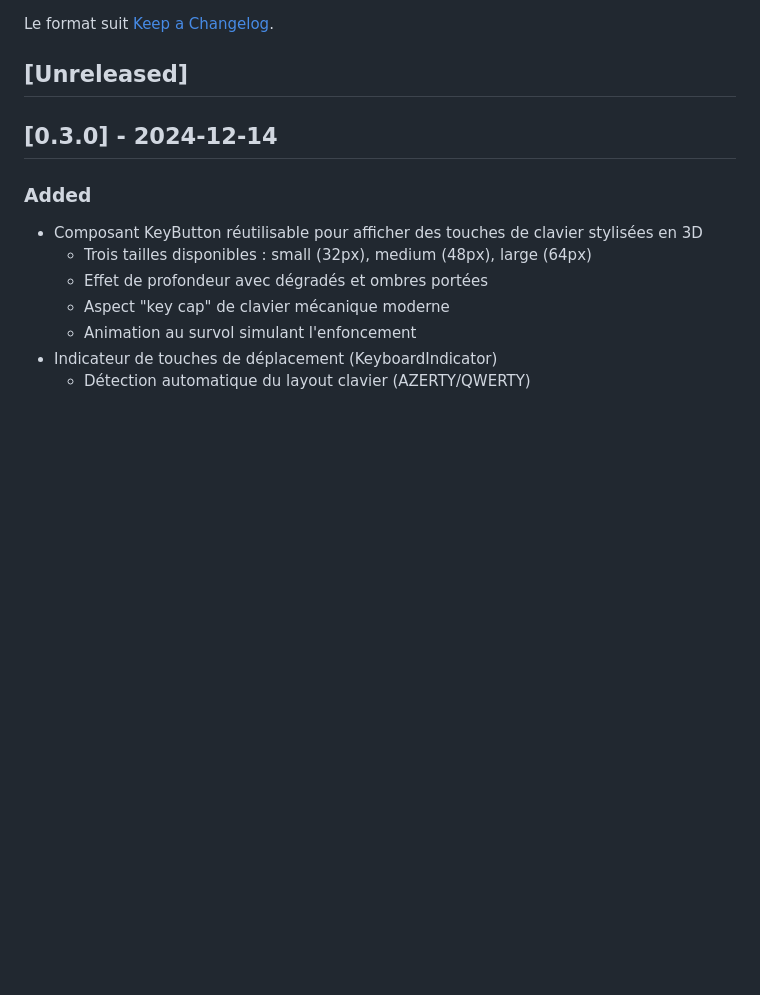
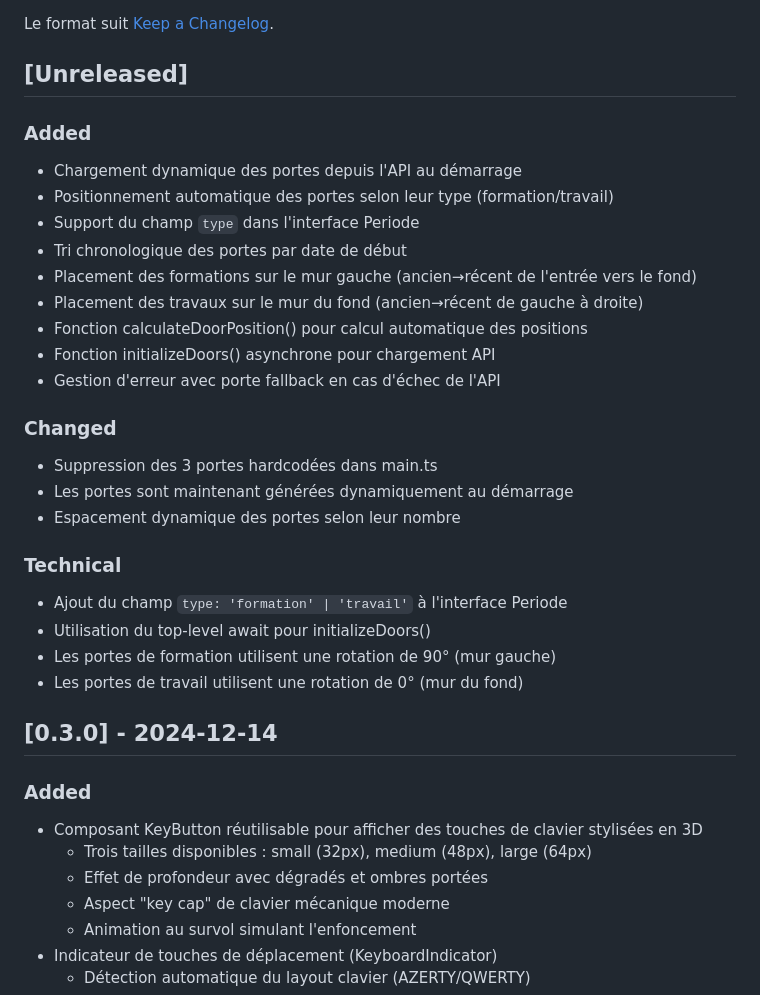
Before and after one commit to Theault-dev/CV-3D, a Markdown page: CHANGELOG.md, the part around the change. Drawn GitHub-style; blank space fills up the shorter version.

Commit message:
docs(changelog): update for dynamic doors feature

```diff
--- a/CHANGELOG.md
+++ b/CHANGELOG.md
@@ -5,6 +5,31 @@ Toutes les modifications notables de ce projet sont documentées ici.
 Le format suit [Keep a Changelog](https://keepachangelog.com/fr/1.1.0/).
 
 ## [Unreleased]
+
+### Added
+
+- Chargement dynamique des portes depuis l'API au démarrage
+- Positionnement automatique des portes selon leur type (formation/travail)
+- Support du champ `type` dans l'interface Periode
+- Tri chronologique des portes par date de début
+- Placement des formations sur le mur gauche (ancien→récent de l'entrée vers le fond)
+- Placement des travaux sur le mur du fond (ancien→récent de gauche à droite)
+- Fonction calculateDoorPosition() pour calcul automatique des positions
+- Fonction initializeDoors() asynchrone pour chargement API
+- Gestion d'erreur avec porte fallback en cas d'échec de l'API
+
+### Changed
+
+- Suppression des 3 portes hardcodées dans main.ts
+- Les portes sont maintenant générées dynamiquement au démarrage
+- Espacement dynamique des portes selon leur nombre
+
+### Technical
+
+- Ajout du champ `type: 'formation' | 'travail'` à l'interface Periode
+- Utilisation du top-level await pour initializeDoors()
+- Les portes de formation utilisent une rotation de 90° (mur gauche)
+- Les portes de travail utilisent une rotation de 0° (mur du fond)
 
 ## [0.3.0] - 2024-12-14
 
```
